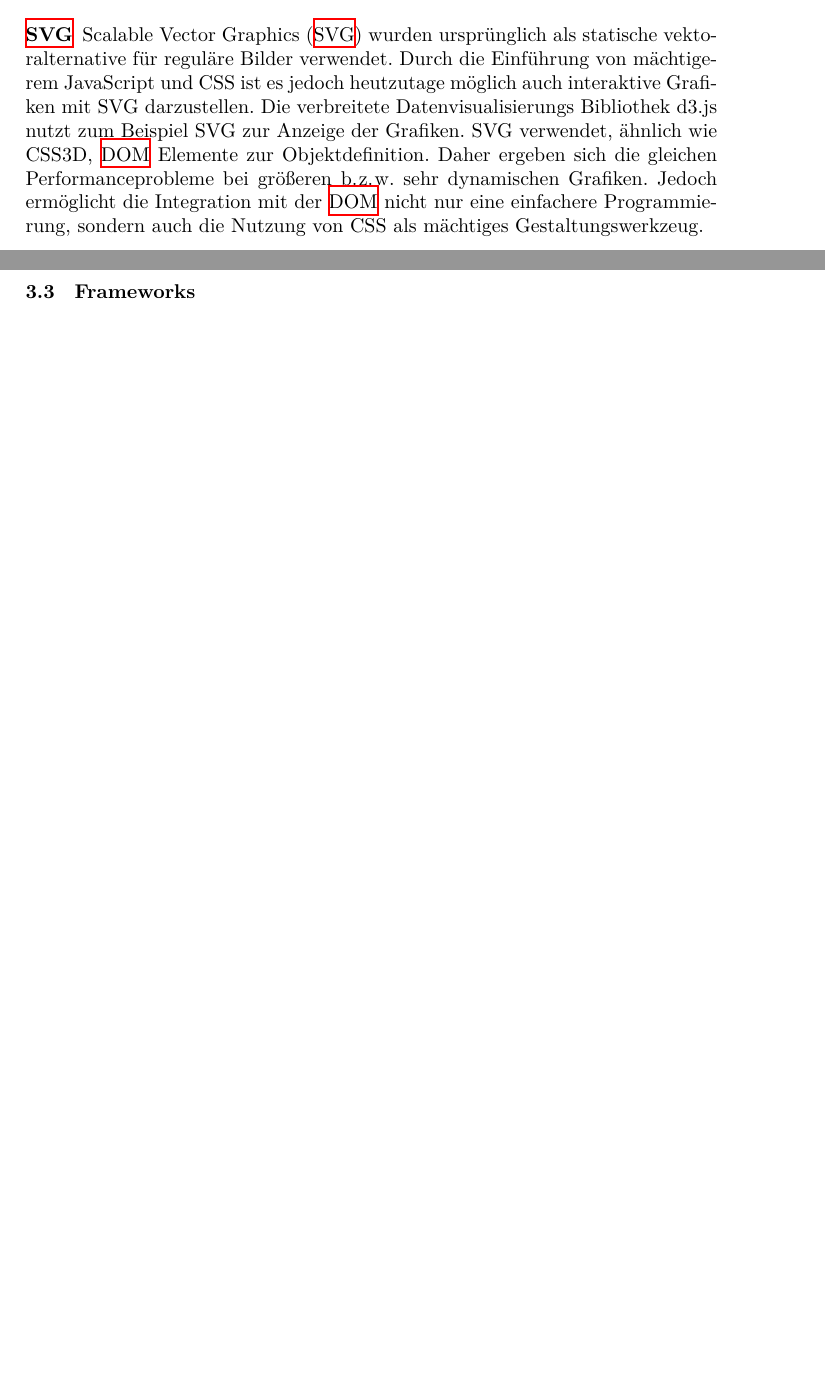
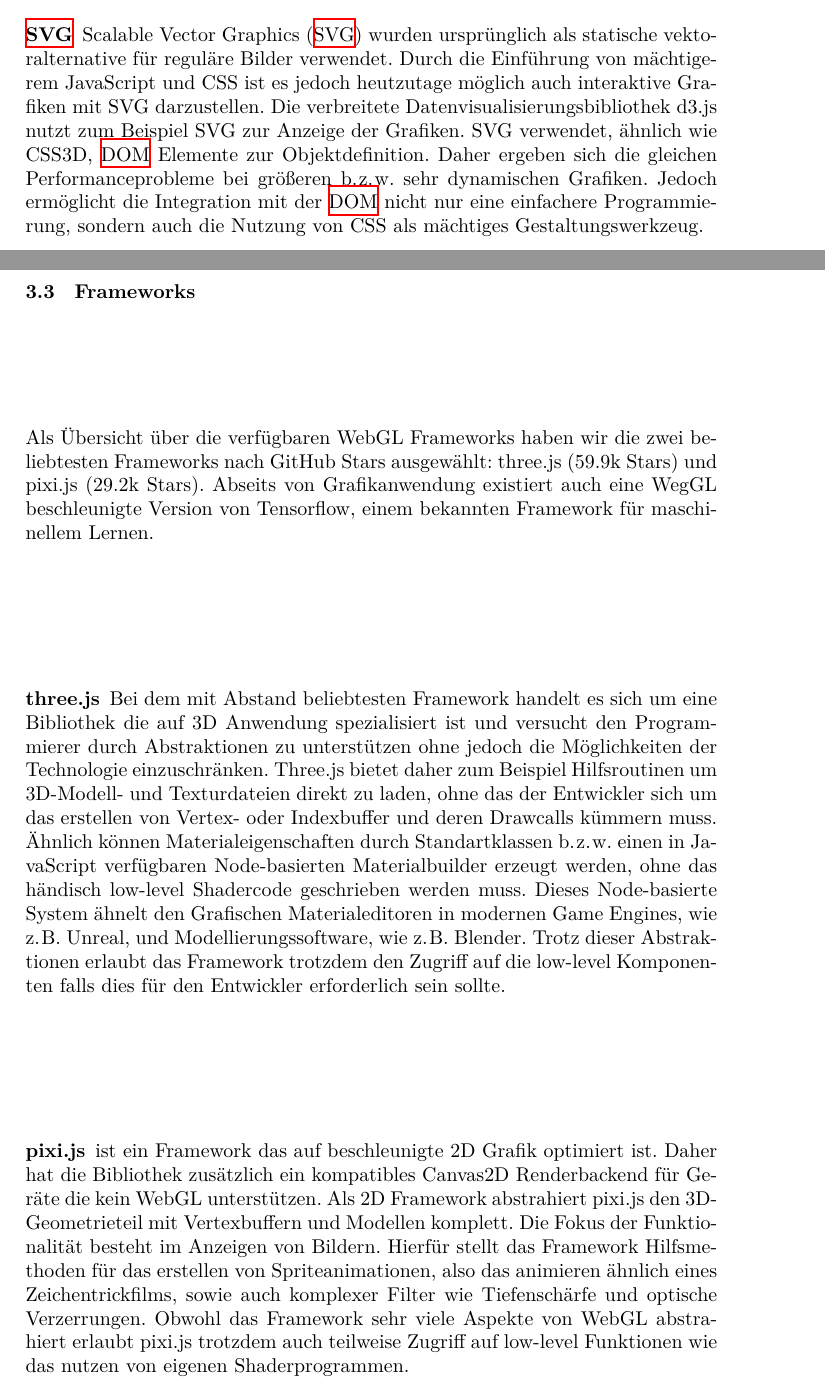
Before and after one commit to MorMundHS-MA/MSI_WebGL, a LaTeX paper (paper/tex/seminararbeit.tex, which reads paper/tex/sections/webgl.tex): two parts of pages 3 and 4 of 4 before the commit and two parts of pages 3 and 4 of 5 after it, joined at a grey line, cut so that both start at the same text, the shorter picture padded with empty space. Compiled offline with XeLaTeX.

Commit message:
Added frameworks chapter

```diff
--- a/paper/tex/sections/webgl.tex
+++ b/paper/tex/sections/webgl.tex
@@ -25,6 +25,9 @@ und WebGL sind sich in der Art der Einbindung in Websites sehr ähnlich. Beide s
 \subsubsection*{CSS3d}
 bezeichnet eine Reihe von Erweiterung von CSS die das manipulieren von \ac{DOM} Objekten im dreidimensionalen Raum erlauben. Ein Beispiel hierfür ist auf \url{https://developer.mozilla.org/en-US/docs/Web/CSS/transform-function/translate3d} verfügbar. Da alle 3D Element Teil der \ac{DOM} sind, ist CSS3D nicht für komplexe Anwendung optimiert. Besonders Updates der 3D Szene mit vielen Änderung würden zu großen Performanceproblemen führen. Der Haupteinsatzzweck für CSS3D ist somit das darstellen von regulären, möglicherweise auch komplexen wie etwa ganze (Sub-)Seiten als 3D Objekt. Beispielhaft hierfür ein 3D Würfel aus Youtube Videos \url{https://threejs.org/examples/#css3d_youtube}.
 \subsubsection*{\ac{SVG}}
-\ac{SVG} wurden ursprünglich als statische vektoralternative für reguläre Bilder verwendet. Durch die Einführung von mächtigerem JavaScript und CSS ist es jedoch heutzutage möglich auch interaktive Grafiken mit SVG darzustellen. Die verbreitete Datenvisualisierungs Bibliothek d3.js nutzt zum Beispiel SVG zur Anzeige der Grafiken. SVG verwendet, ähnlich wie CSS3D, \ac{DOM} Elemente zur Objektdefinition. Daher ergeben sich die gleichen Performanceprobleme bei größeren \bzw sehr dynamischen Grafiken. Jedoch ermöglicht die Integration mit der \ac{DOM} nicht nur eine einfachere Programmierung, sondern auch die Nutzung von CSS als mächtiges Gestaltungswerkzeug.
+\ac{SVG} wurden ursprünglich als statische vektoralternative für reguläre Bilder verwendet. Durch die Einführung von mächtigerem JavaScript und CSS ist es jedoch heutzutage möglich auch interaktive Grafiken mit SVG darzustellen. Die verbreitete Datenvisualisierungsbibliothek d3.js nutzt zum Beispiel SVG zur Anzeige der Grafiken. SVG verwendet, ähnlich wie CSS3D, \ac{DOM} Elemente zur Objektdefinition. Daher ergeben sich die gleichen Performanceprobleme bei größeren \bzw sehr dynamischen Grafiken. Jedoch ermöglicht die Integration mit der \ac{DOM} nicht nur eine einfachere Programmierung, sondern auch die Nutzung von CSS als mächtiges Gestaltungswerkzeug.
 \subsection{Frameworks}
+Als Übersicht über die verfügbaren WebGL Frameworks haben wir die zwei beliebtesten Frameworks nach GitHub Stars ausgewählt: three.js (59.9k Stars) und pixi.js (29.2k Stars). Abseits von Grafikanwendung existiert auch eine WegGL beschleunigte Version von Tensorflow, einem bekannten Framework für maschinellem Lernen.
+\subsubsection*{three.js} Bei dem mit Abstand beliebtesten Framework handelt es sich um eine Bibliothek die auf 3D Anwendung spezialisiert ist und versucht den Programmierer durch Abstraktionen zu unterstützen ohne jedoch die Möglichkeiten der Technologie einzuschränken. Three.js bietet daher zum Beispiel Hilfsroutinen um 3D-Modell- und Texturdateien direkt zu laden, ohne das der Entwickler sich um das erstellen von Vertex- oder Indexbuffer und deren Drawcalls kümmern muss. Ähnlich können Materialeigenschaften durch Standartklassen \bzw einen in JavaScript verfügbaren Node-basierten Materialbuilder erzeugt werden, ohne das händisch low-level Shadercode geschrieben werden muss. Dieses Node-basierte System ähnelt den Grafischen Materialeditoren in modernen Game Engines, wie \zb Unreal, und Modellierungssoftware, wie \zb Blender. Trotz dieser Abstraktionen erlaubt das Framework trotzdem den Zugriff auf die low-level Komponenten falls dies für den Entwickler erforderlich sein sollte.
+\subsubsection*{pixi.js} ist ein Framework das auf beschleunigte 2D Grafik optimiert ist. Daher hat die Bibliothek zusätzlich ein kompatibles Canvas2D Renderbackend für Geräte die kein WebGL unterstützen. Als 2D Framework abstrahiert pixi.js den 3D-Geometrieteil mit Vertexbuffern und Modellen komplett. Die Fokus der Funktionalität besteht im Anzeigen von Bildern. Hierfür stellt das Framework Hilfsmethoden für das erstellen von Spriteanimationen, also das animieren ähnlich eines Zeichentrickfilms, sowie auch komplexer Filter wie Tiefenschärfe und optische Verzerrungen. Obwohl das Framework sehr viele Aspekte von WebGL abstrahiert erlaubt pixi.js trotzdem auch teilweise Zugriff auf low-level Funktionen wie das nutzen von eigenen Shaderprogrammen.
 \subsection{Game Engines}
```
